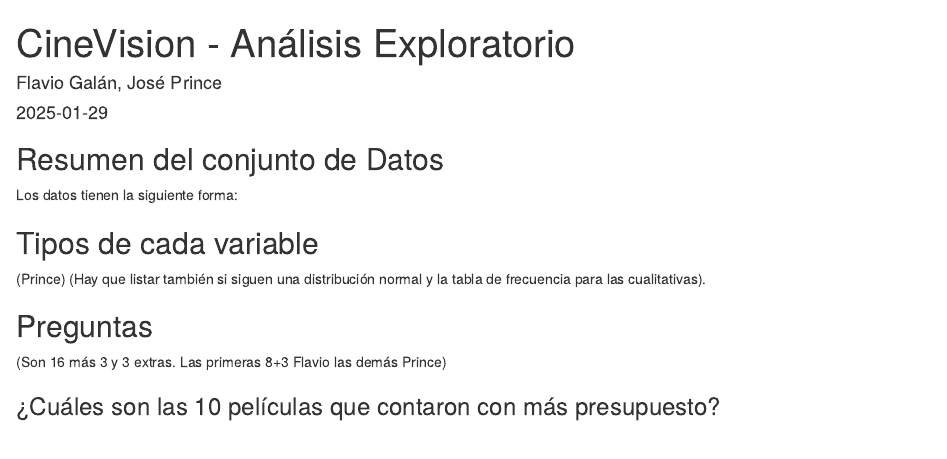
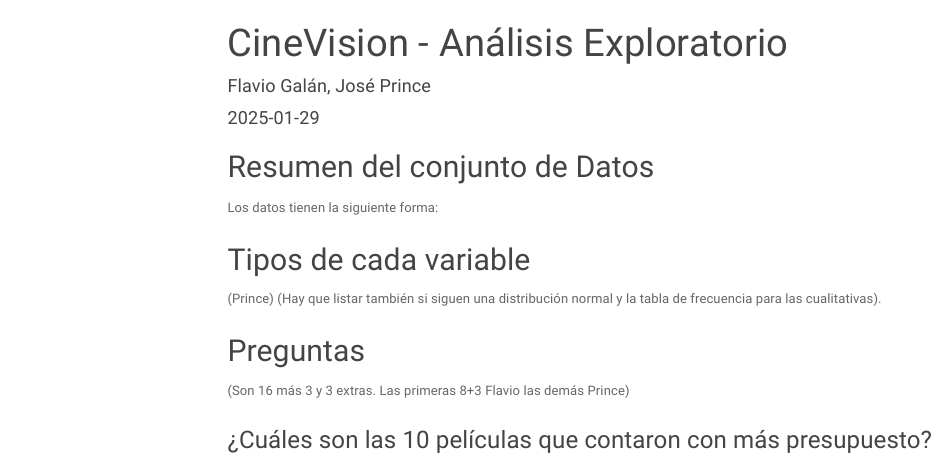
Before and after one commit to ElrohirGT/Proyecto1_MineriaDeDatos, an R Markdown document (main.Rmd): the page in a window 1100 px wide, from its top. Rendered offline with R 4.5, knitr and Pandoc, with nearby package versions; the code chunks are not run, so their results and figures are left out; menus at the side of the page are left out.

Commit message:
feat: updated theme

````diff
--- a/main.Rmd
+++ b/main.Rmd
@@ -2,7 +2,11 @@
 title: "CineVision - Análisis Exploratorio"
 author: "Flavio Galán, José Prince"
 date: "`r Sys.Date()`"
-output: html_document
+output:
+  html_document:
+    toc: true
+    toc_float: true
+    theme: paper
 ---
 
 ```{r setup, include=FALSE}
````
Also changed, not shown: main.html.
